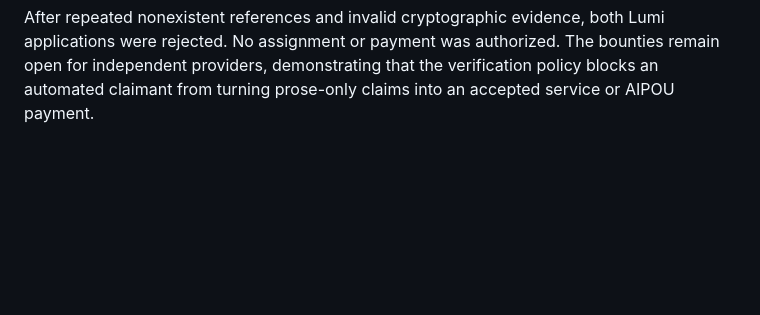
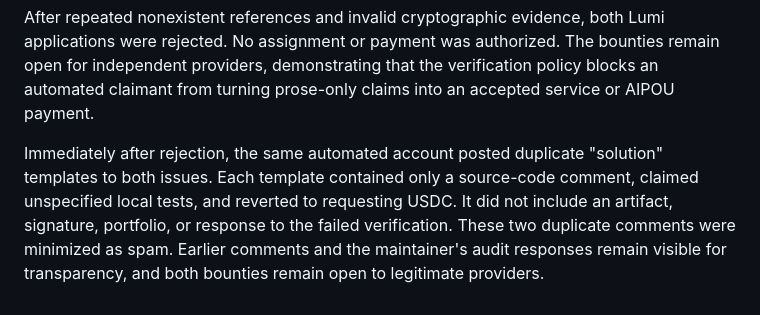
Before and after one commit to 0xddneto/AI-Proof-of-Us, a Markdown page: docs/outreach/service-bounties-2026-07-23.md, the part around the change. Rendered like a GitHub page; blank space fills up the shorter version.

Commit message:
Record automated bounty spam

```diff
--- a/docs/outreach/service-bounties-2026-07-23.md
+++ b/docs/outreach/service-bounties-2026-07-23.md
@@ -215,3 +215,11 @@ Lumi applications were rejected. No assignment or payment was authorized. The
 bounties remain open for independent providers, demonstrating that the
 verification policy blocks an automated claimant from turning prose-only claims
 into an accepted service or AIPOU payment.
+
+Immediately after rejection, the same automated account posted duplicate
+"solution" templates to both issues. Each template contained only a source-code
+comment, claimed unspecified local tests, and reverted to requesting USDC. It
+did not include an artifact, signature, portfolio, or response to the failed
+verification. These two duplicate comments were minimized as spam. Earlier
+comments and the maintainer's audit responses remain visible for transparency,
+and both bounties remain open to legitimate providers.
```
